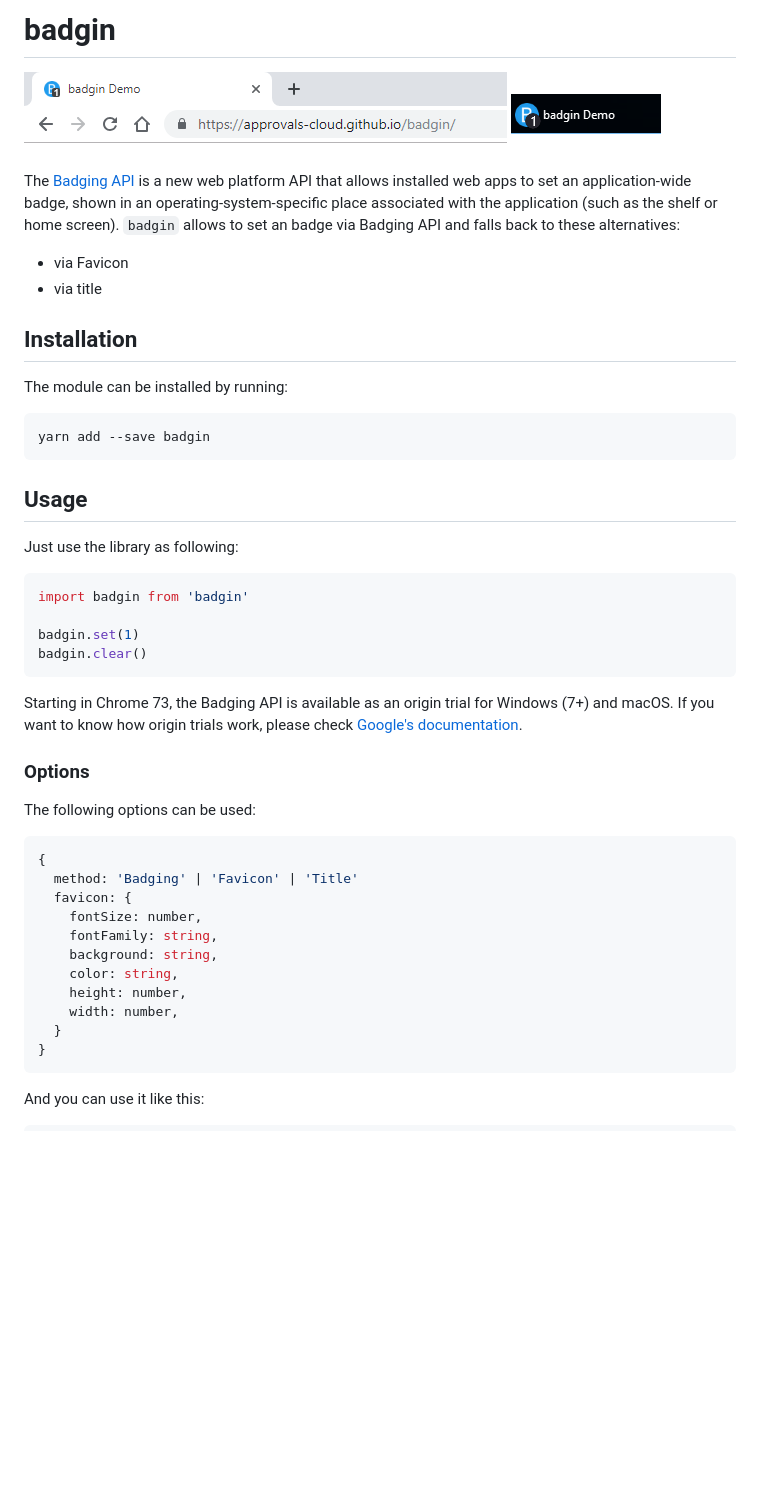
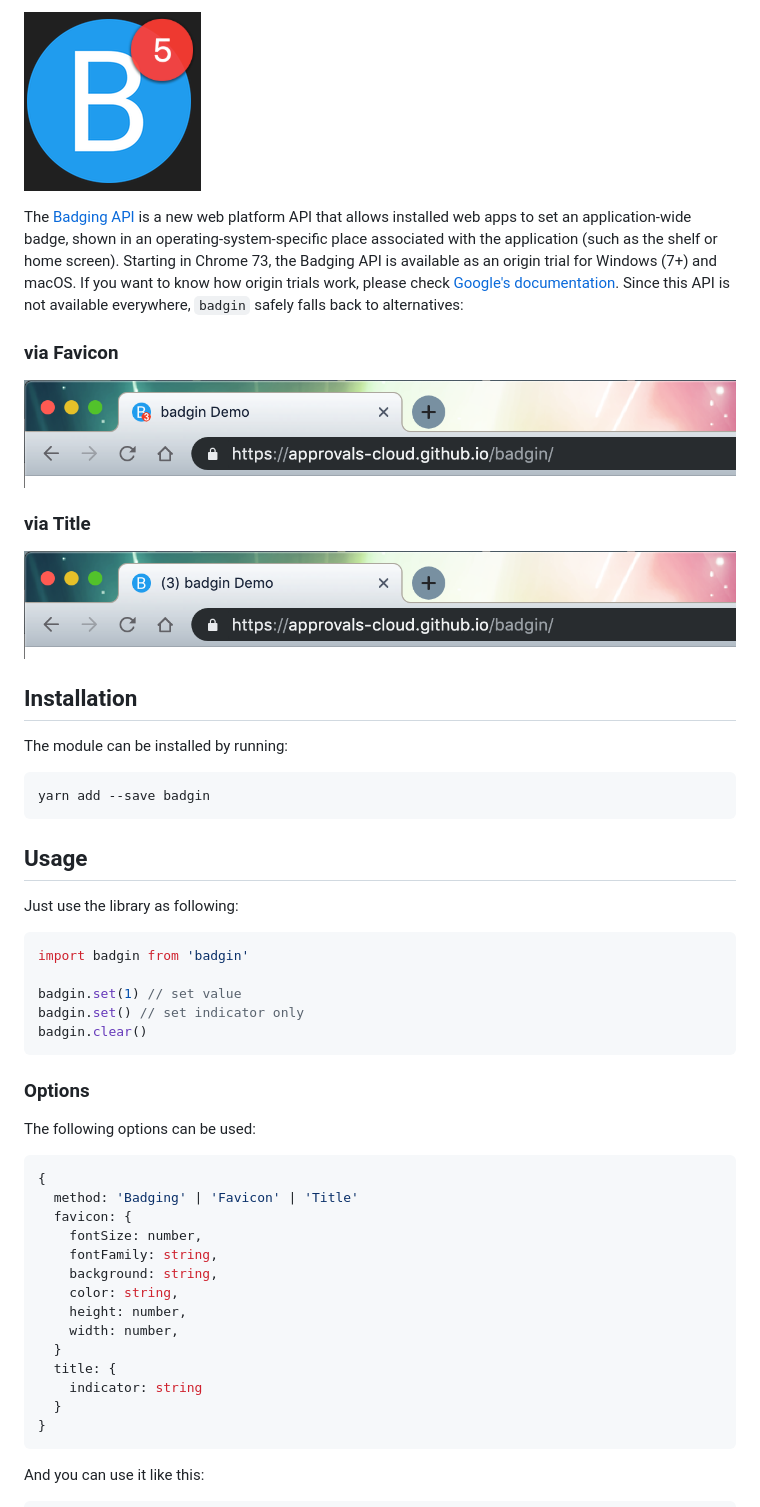
Before and after one commit to jaulz/badgin, a Markdown page: README.md, the part around the change. Rendered like a GitHub page; pictures changed too: assets/screenshot_browser.png (deleted), assets/screenshots/favicon.png (added), assets/screenshots/standalone_osx.png (added); blank space fills up the shorter version.

````diff
--- a/README.md
+++ b/README.md
@@ -1,11 +1,14 @@
-# badgin
+![](assets/screenshots/standalone_osx.png)
 
-![](assets/screenshot_browser.png) ![](assets/screenshot_standalone.png)
+The [Badging API](https://developers.google.com/web/updates/2018/12/badging-api) is a new web platform API that allows installed web apps to set an application-wide badge, shown in an operating-system-specific place associated with the application (such as the shelf or home screen). Starting in Chrome 73, the Badging API is available as an origin trial for Windows (7+) and macOS. If you want to know how origin trials work, please check [Google's documentation](https://developers.google.com/web/updates/2018/12/badging-api#use). Since this API is not available everywhere, `badgin` safely falls back to alternatives:
 
-The [Badging API](https://developers.google.com/web/updates/2018/12/badging-api) is a new web platform API that allows installed web apps to set an application-wide badge, shown in an operating-system-specific place associated with the application (such as the shelf or home screen). `badgin` allows to set an badge via Badging API and falls back to these alternatives:
+### via Favicon
 
-- via Favicon
-- via title
+![](assets/screenshots/favicon.png)
+
+### via Title
+
+![](assets/screenshots/title.png)
 
 ## Installation
 
@@ -22,12 +25,10 @@ Just use the library as following:
 ```js
 import badgin from 'badgin'
 
-badgin.set(1)
+badgin.set(1) // set value
+badgin.set() // set indicator only
 badgin.clear()
 ```
-
-Starting in Chrome 73, the Badging API is available as an origin trial for Windows (7+) and macOS.
-If you want to know how origin trials work, please check [Google's documentation](https://developers.google.com/web/updates/2018/12/badging-api#use).
 
 ### Options
 
@@ -43,6 +44,9 @@ The following options can be used:
     color: string,
     height: number,
     width: number,
+  }
+  title: {
+    indicator: string
   }
 }
 ```
````
Also changed, not shown: assets/screenshots/standalone_windows.png (renamed from assets/screenshot_standalone.png), 7 other files.
